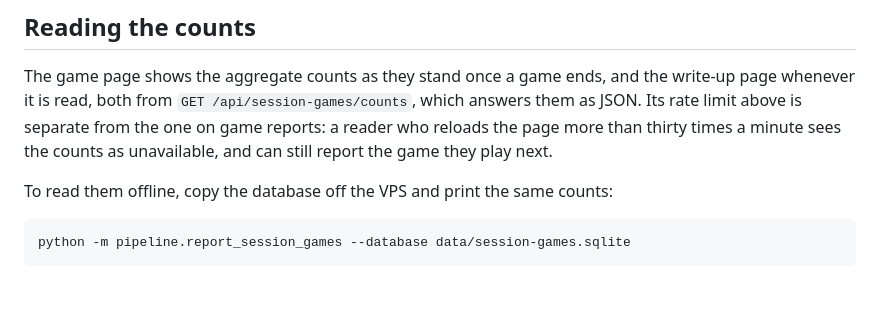
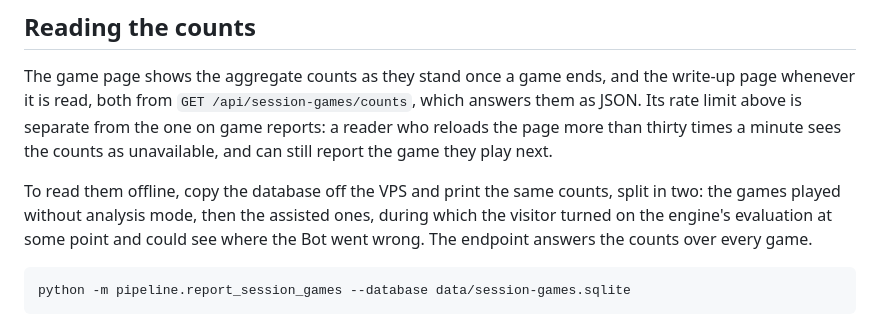
Before and after one commit to CamilleBochard/ChessMe, a Markdown page: docs/session-games-service.md, the part around the change. Rendered like a GitHub page; blank space fills up the shorter version.

Commit message:
Say in the service's documentation that the report splits assisted games
Whoever reads the printed counts needs to know which group is which, and
that the page's own endpoint still counts every game.

````diff
--- a/docs/session-games-service.md
+++ b/docs/session-games-service.md
@@ -94,7 +94,10 @@ page more than thirty times a minute sees the counts as unavailable, and
 can still report the game they play next.
 
 To read them offline, copy the database off the VPS and print the same
-counts:
+counts, split in two: the games played without analysis mode, then the
+assisted ones, during which the visitor turned on the engine's evaluation
+at some point and could see where the Bot went wrong. The endpoint answers
+the counts over every game.
 
 ```sh
 python -m pipeline.report_session_games --database data/session-games.sqlite
````
